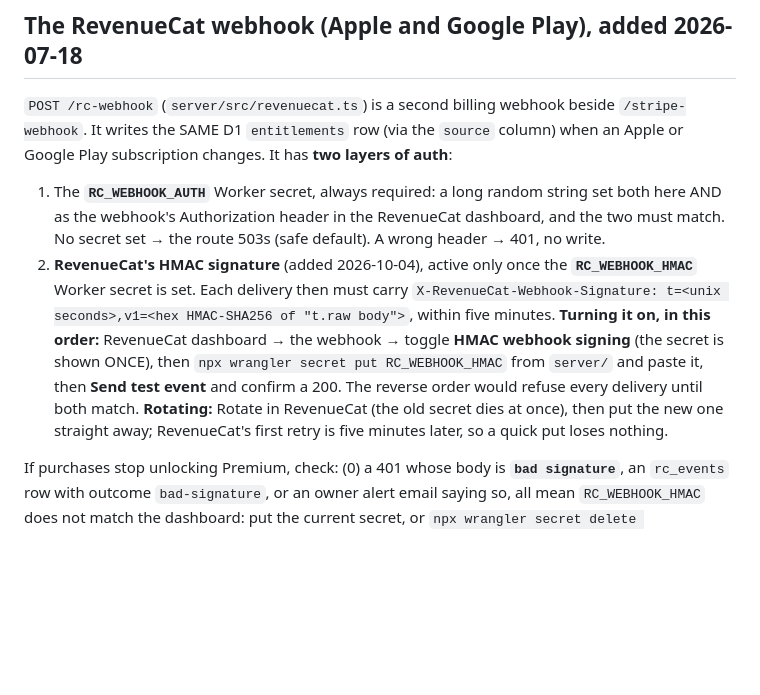
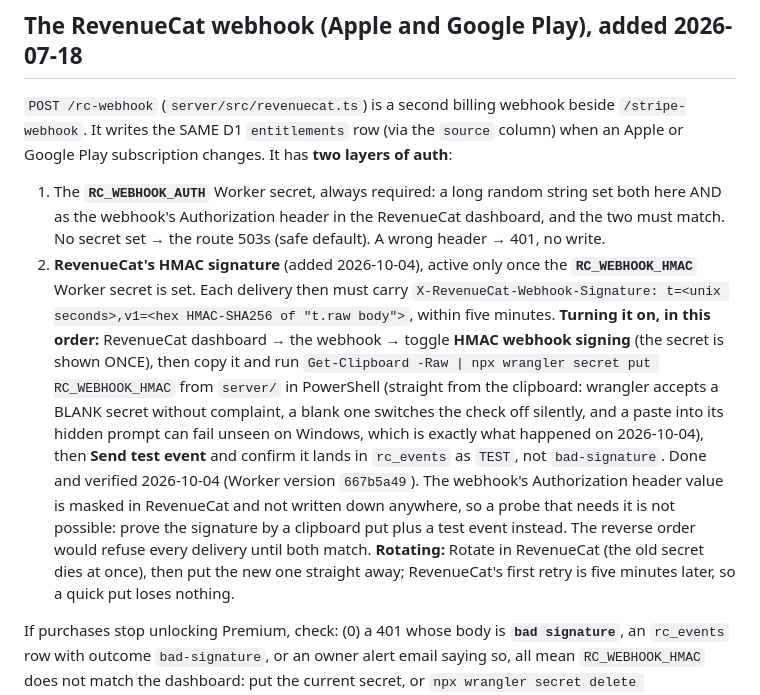
Before and after one commit to melroyds/doubledone, a Markdown page: docs/operations.md, the part around the change. GitHub-like rendering; blank space fills up the shorter version.

Commit message:
docs(operations): put the RevenueCat signing secret from the clipboard
wrangler accepts a blank secret, a blank RC_WEBHOOK_HMAC switches the
check off silently, and a paste into the hidden prompt can fail unseen on
Windows. Verified live on 2026-10-04 (version 667b5a49, TEST delivery).

Co-Authored-By: Claude Opus 5.5 <noreply@anthropic.com>

```diff
--- a/docs/operations.md
+++ b/docs/operations.md
@@ -66,7 +66,7 @@ The D1 schema (the `alerts_sent` dedup table) is additive and safe. Key rotation
 
 `POST /rc-webhook` (`server/src/revenuecat.ts`) is a second billing webhook beside `/stripe-webhook`. It writes the SAME D1 `entitlements` row (via the `source` column) when an Apple or Google Play subscription changes. It has **two layers of auth**:
 1. The **`RC_WEBHOOK_AUTH`** Worker secret, always required: a long random string set both here AND as the webhook's Authorization header in the RevenueCat dashboard, and the two must match. No secret set → the route 503s (safe default). A wrong header → 401, no write.
-2. **RevenueCat's HMAC signature** (added 2026-10-04), active only once the **`RC_WEBHOOK_HMAC`** Worker secret is set. Each delivery then must carry `X-RevenueCat-Webhook-Signature: t=<unix seconds>,v1=<hex HMAC-SHA256 of "t.raw body">`, within five minutes. **Turning it on, in this order:** RevenueCat dashboard → the webhook → toggle **HMAC webhook signing** (the secret is shown ONCE), then `npx wrangler secret put RC_WEBHOOK_HMAC` from `server/` and paste it, then **Send test event** and confirm a 200. The reverse order would refuse every delivery until both match. **Rotating:** Rotate in RevenueCat (the old secret dies at once), then put the new one straight away; RevenueCat's first retry is five minutes later, so a quick put loses nothing.
+2. **RevenueCat's HMAC signature** (added 2026-10-04), active only once the **`RC_WEBHOOK_HMAC`** Worker secret is set. Each delivery then must carry `X-RevenueCat-Webhook-Signature: t=<unix seconds>,v1=<hex HMAC-SHA256 of "t.raw body">`, within five minutes. **Turning it on, in this order:** RevenueCat dashboard → the webhook → toggle **HMAC webhook signing** (the secret is shown ONCE), then copy it and run `Get-Clipboard -Raw | npx wrangler secret put RC_WEBHOOK_HMAC` from `server/` in PowerShell (straight from the clipboard: wrangler accepts a BLANK secret without complaint, a blank one switches the check off silently, and a paste into its hidden prompt can fail unseen on Windows, which is exactly what happened on 2026-10-04), then **Send test event** and confirm it lands in `rc_events` as `TEST`, not `bad-signature`. Done and verified 2026-10-04 (Worker version `667b5a49`). The webhook's Authorization header value is masked in RevenueCat and not written down anywhere, so a probe that needs it is not possible: prove the signature by a clipboard put plus a test event instead. The reverse order would refuse every delivery until both match. **Rotating:** Rotate in RevenueCat (the old secret dies at once), then put the new one straight away; RevenueCat's first retry is five minutes later, so a quick put loses nothing.
 
 If purchases stop unlocking Premium, check: (0) a 401 whose body is **`bad signature`**, an `rc_events` row with outcome `bad-signature`, or an owner alert email saying so, all mean `RC_WEBHOOK_HMAC` does not match the dashboard: put the current secret, or `npx wrangler secret delete RC_WEBHOOK_HMAC` to fall back to the Authorization header alone; (1) the two Authorization secrets still match; (2) the Worker is deployed; (3) the RevenueCat dashboard shows the webhook delivering 2xx.
 
```
